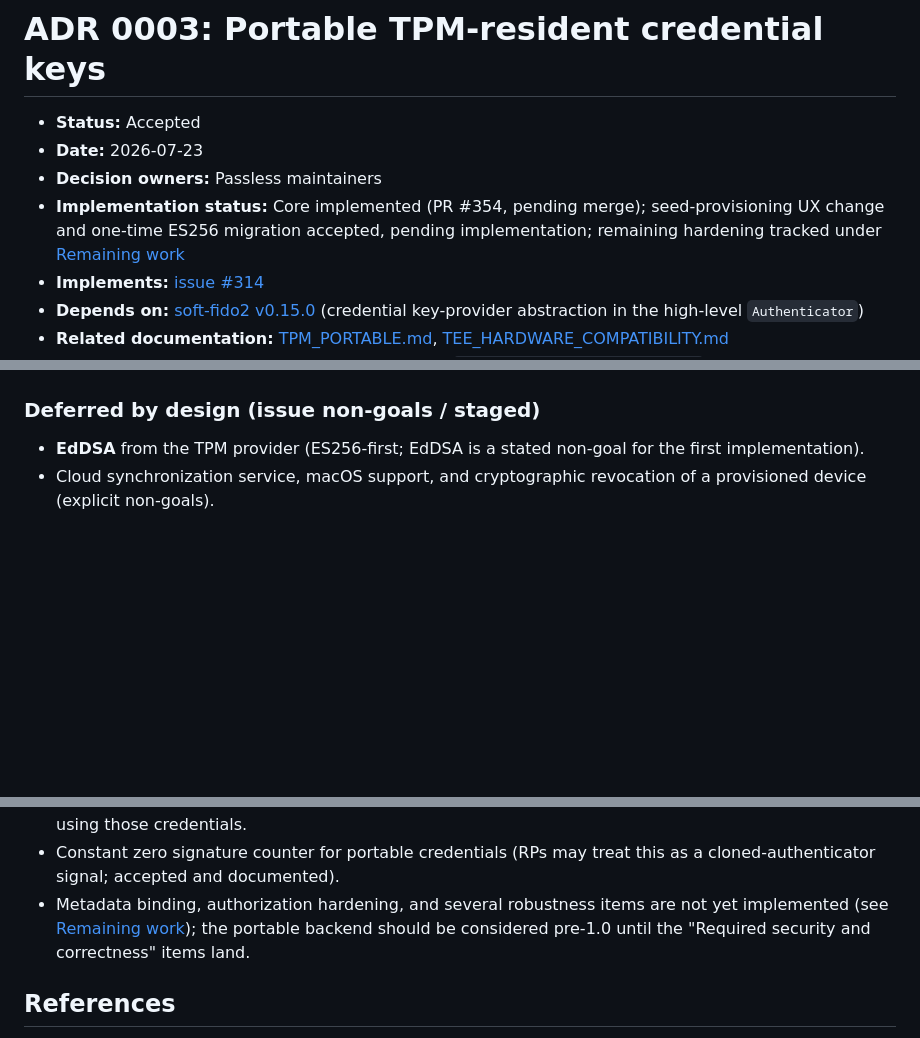
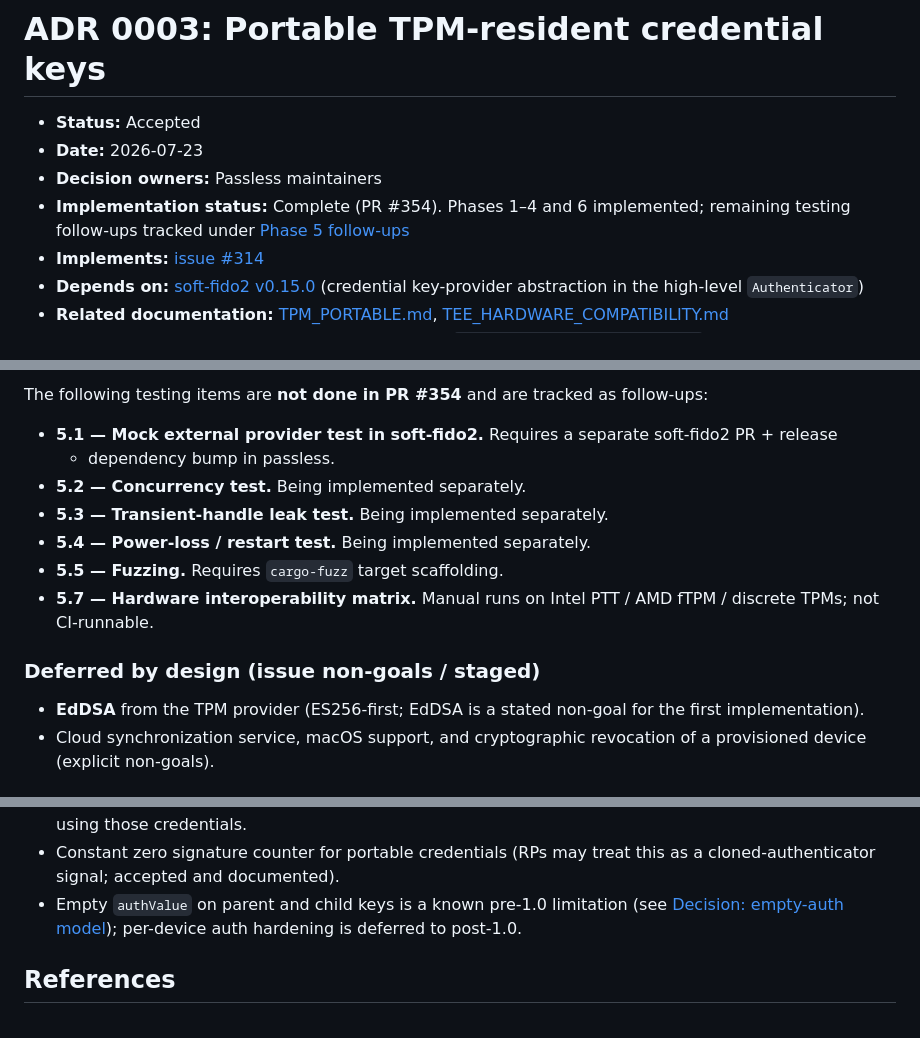
Before and after one commit to pando85/passless, a Markdown page: docs/decisions/0003-portable-tpm-credential-keys.md, 3 parts joined by grey strips. GitHub-like rendering; blank space fills up the shorter version.

```diff
--- a/docs/decisions/0003-portable-tpm-credential-keys.md
+++ b/docs/decisions/0003-portable-tpm-credential-keys.md
@@ -3,7 +3,7 @@
 - **Status:** Accepted
 - **Date:** 2026-07-23
 - **Decision owners:** Passless maintainers
-- **Implementation status:** Core implemented (PR #354, pending merge); seed-provisioning UX change and one-time ES256 migration accepted, pending implementation; remaining hardening tracked under [Remaining work](#remaining-work)
+- **Implementation status:** Complete (PR #354). Phases 1–4 and 6 implemented; remaining testing follow-ups tracked under [Phase 5 follow-ups](#phase-5-follow-ups)
 - **Implements:** [issue #314](https://github.com/pando85/passless/issues/314)
 - **Depends on:** [soft-fido2 v0.15.0](https://github.com/pando85/soft-fido2/pull/126) (credential key-provider abstraction in the high-level `Authenticator`)
 - **Related documentation:** [TPM_PORTABLE.md](../TPM_PORTABLE.md), [TEE_HARDWARE_COMPATIBILITY.md](../TEE_HARDWARE_COMPATIBILITY.md)
@@ -345,3 +358,13 @@ by priority.
+The following testing items are **not done in PR #354** and are tracked as follow-ups:
+
+- **5.1 — Mock external provider test in soft-fido2.** Requires a separate soft-fido2 PR + release
+  + dependency bump in passless.
+- **5.2 — Concurrency test.** Being implemented separately.
+- **5.3 — Transient-handle leak test.** Being implemented separately.
+- **5.4 — Power-loss / restart test.** Being implemented separately.
+- **5.5 — Fuzzing.** Requires `cargo-fuzz` target scaffolding.
+- **5.7 — Hardware interoperability matrix.** Manual runs on Intel PTT / AMD fTPM / discrete TPMs;
+  not CI-runnable.
 
 ### Deferred by design (issue non-goals / staged)
 
@@ -369,9 +392,9 @@ by priority.
   keep using those credentials.
 - Constant zero signature counter for portable credentials (RPs may treat this as a cloned-authenticator
   signal; accepted and documented).
-- Metadata binding, authorization hardening, and several robustness items are not yet implemented
-  (see [Remaining work](#remaining-work)); the portable backend should be considered pre-1.0 until
-  the "Required security and correctness" items land.
+- Empty `authValue` on parent and child keys is a known pre-1.0 limitation (see
+  [Decision: empty-auth model](#decision-empty-auth-model-37)); per-device auth hardening is
+  deferred to post-1.0.
 
 ## References
 
```
Also changed, not shown: other parts of docs/decisions/0003-portable-tpm-credential-keys.md (+68 -55 lines), docs/TPM_PORTABLE.md (+35 -7 lines), docs/plans/portable-tpm-gap-closure.md (+25 -29 lines).
